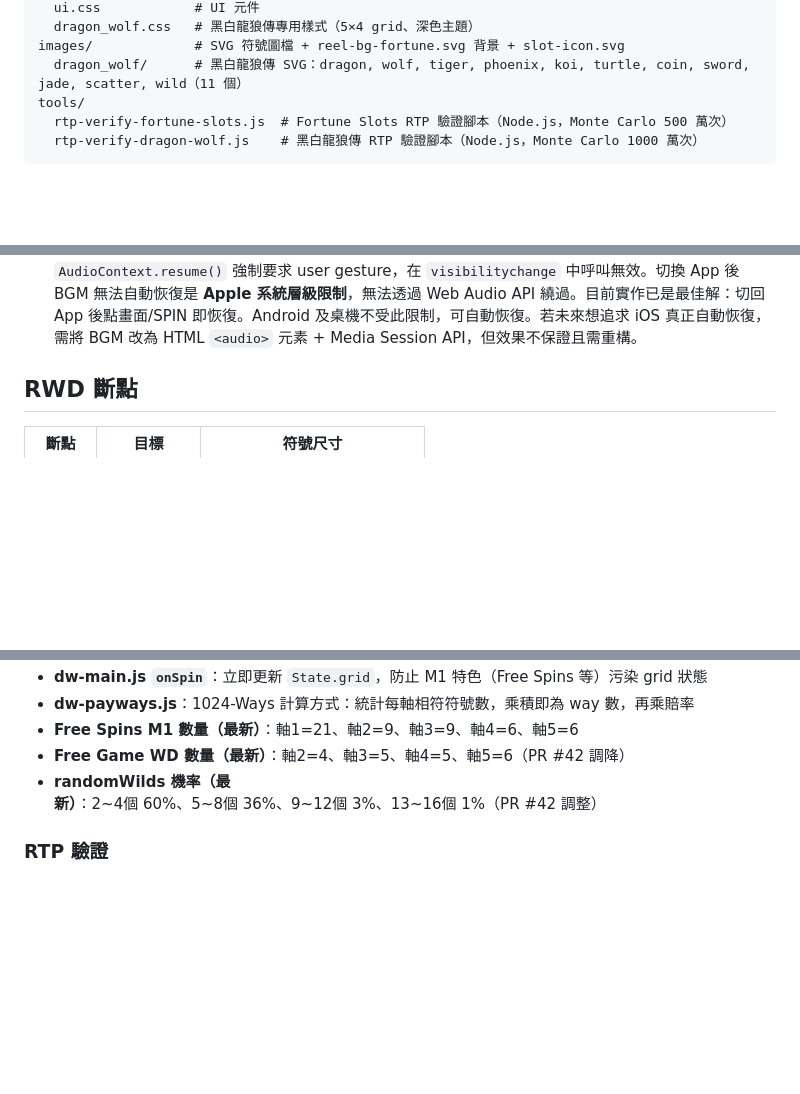
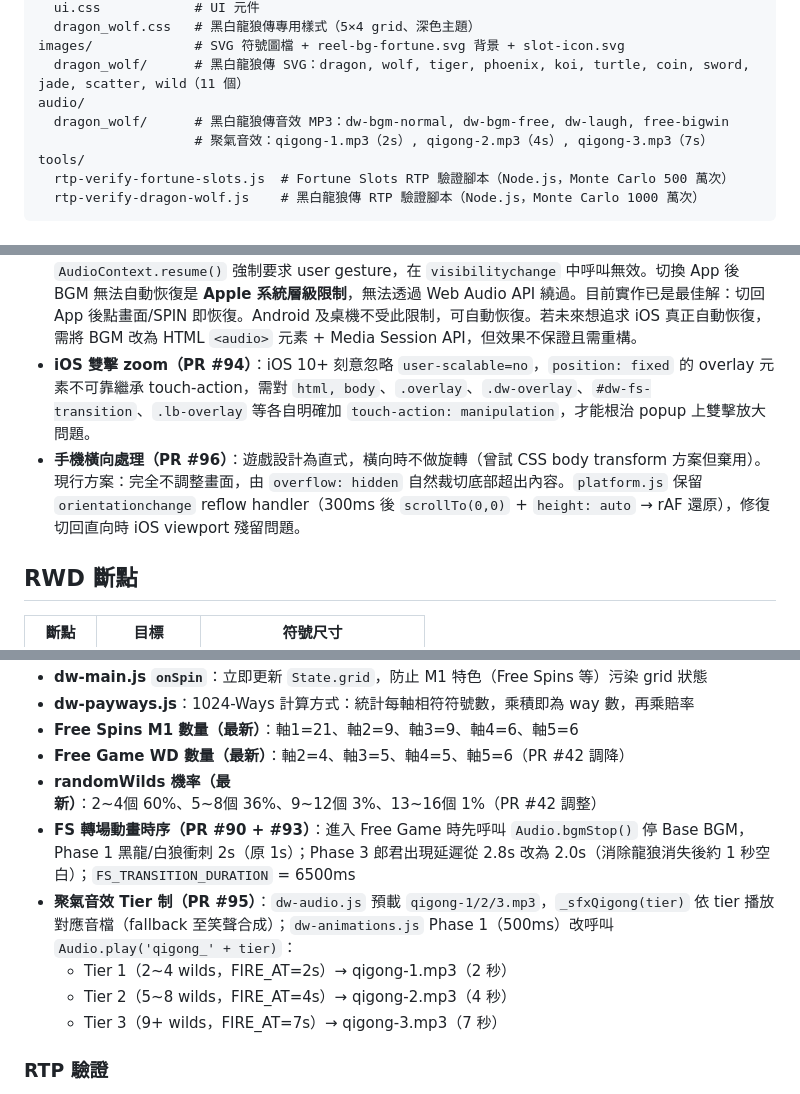
Before and after one commit to jackal1982/slot-game, a Markdown page: CLAUDE.md, 3 parts joined by grey strips. Rendered like a GitHub page; blank space fills up the shorter version.

Commit message:
docs: 更新 CLAUDE.md — PR #90~#96 修改記錄
- PR 歷史最新更新至 PR #96
- 防踩坑新增：iOS 雙擊 zoom（touch-action: manipulation）、手機橫向處理方針
- DW 關鍵實作細節新增：FS 轉場時序（PR #90+#93）、聚氣音效 Tier 制（PR #95）
- 檔案架構新增 audio/dragon_wolf/ 目錄說明（含 qigong-1/2/3.mp3）

Co-Authored-By: Claude Sonnet 4.6 <noreply@anthropic.com>

```diff
--- a/CLAUDE.md
+++ b/CLAUDE.md
@@ -105,6 +105,9 @@ css/
   dragon_wolf.css   # 黑白龍狼傳專用樣式（5×4 grid、深色主題）
 images/             # SVG 符號圖檔 + reel-bg-fortune.svg 背景 + slot-icon.svg
   dragon_wolf/      # 黑白龍狼傳 SVG：dragon, wolf, tiger, phoenix, koi, turtle, coin, sword, jade, scatter, wild（11 個）
+audio/
+  dragon_wolf/      # 黑白龍狼傳音效 MP3：dw-bgm-normal, dw-bgm-free, dw-laugh, free-bigwin
+                    # 聚氣音效：qigong-1.mp3（2s）, qigong-2.mp3（4s）, qigong-3.mp3（7s）
 tools/
   rtp-verify-fortune-slots.js  # Fortune Slots RTP 驗證腳本（Node.js，Monte Carlo 500 萬次）
   rtp-verify-dragon-wolf.js    # 黑白龍狼傳 RTP 驗證腳本（Node.js，Monte Carlo 1000 萬次）
@@ -140,6 +143,8 @@ tools/
 - **RTP 調校**：修改賠率時不要同時改 Reel Strips（交互影響大）；DW 曾因 BASE_PAY/FREE_PAY 數值不一致導致 RTP 超 100%
 - **DW generateGrid 視窗限制**：Free Game M1 同視窗≤2、所有模式 A 符號同視窗≤2（防 Ways 堆疊爆分）
 - **iOS BGM 無法自動恢復（勿重複嘗試）**：iOS 所有瀏覽器（Safari/Chrome/Firefox）底層皆為 WebKit，`AudioContext.resume()` 強制要求 user gesture，在 `visibilitychange` 中呼叫無效。切換 App 後 BGM 無法自動恢復是 **Apple 系統層級限制**，無法透過 Web Audio API 繞過。目前實作已是最佳解：切回 App 後點畫面/SPIN 即恢復。Android 及桌機不受此限制，可自動恢復。若未來想追求 iOS 真正自動恢復，需將 BGM 改為 HTML `<audio>` 元素 + Media Session API，但效果不保證且需重構。
+- **iOS 雙擊 zoom（PR #94）**：iOS 10+ 刻意忽略 `user-scalable=no`，`position: fixed` 的 overlay 元素不可靠繼承 touch-action，需對 `html, body`、`.overlay`、`.dw-overlay`、`#dw-fs-transition`、`.lb-overlay` 等各自明確加 `touch-action: manipulation`，才能根治 popup 上雙擊放大問題。
+- **手機橫向處理（PR #96）**：遊戲設計為直式，橫向時不做旋轉（曾試 CSS body transform 方案但棄用）。現行方案：完全不調整畫面，由 `overflow: hidden` 自然裁切底部超出內容。`platform.js` 保留 `orientationchange` reflow handler（300ms 後 `scrollTo(0,0)` + `height: auto` → rAF 還原），修復切回直向時 iOS viewport 殘留問題。
 
 ## RWD 斷點
 | 斷點 | 目標 | 符號尺寸 |
@@ -231,6 +236,11 @@ tools/
 - **Free Spins M1 數量（最新）**：軸1=21、軸2=9、軸3=9、軸4=6、軸5=6
 - **Free Game WD 數量（最新）**：軸2=4、軸3=5、軸4=5、軸5=6（PR #42 調降）
 - **randomWilds 機率（最新）**：2~4個 60%、5~8個 36%、9~12個 3%、13~16個 1%（PR #42 調整）
+- **FS 轉場動畫時序（PR #90 + #93）**：進入 Free Game 時先呼叫 `Audio.bgmStop()` 停 Base BGM，Phase 1 黑龍/白狼衝刺 2s（原 1s）；Phase 3 郎君出現延遲從 2.8s 改為 2.0s（消除龍狼消失後約 1 秒空白）；`FS_TRANSITION_DURATION` = 6500ms
+- **聚氣音效 Tier 制（PR #95）**：`dw-audio.js` 預載 `qigong-1/2/3.mp3`，`_sfxQigong(tier)` 依 tier 播放對應音檔（fallback 至笑聲合成）；`dw-animations.js` Phase 1（500ms）改呼叫 `Audio.play('qigong_' + tier)`：
+  - Tier 1（2~4 wilds，FIRE_AT=2s）→ qigong-1.mp3（2 秒）
+  - Tier 2（5~8 wilds，FIRE_AT=4s）→ qigong-2.mp3（4 秒）
+  - Tier 3（9+ wilds，FIRE_AT=7s）→ qigong-3.mp3（7 秒）
 
 ### RTP 驗證
 - 驗證腳本：`tools/rtp-verify-dragon-wolf.js`（Node.js，獨立執行）
```
Also changed, not shown: other parts of CLAUDE.md (+1 -1 lines).
